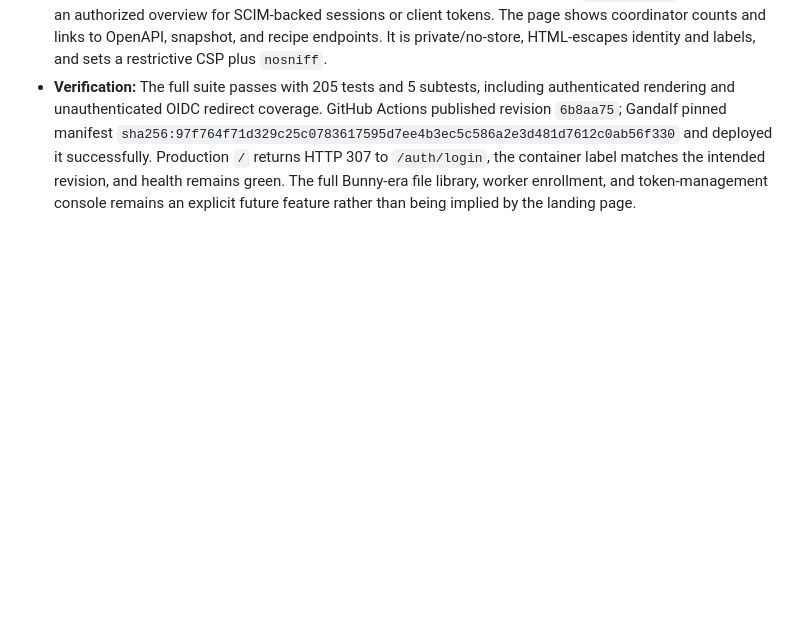
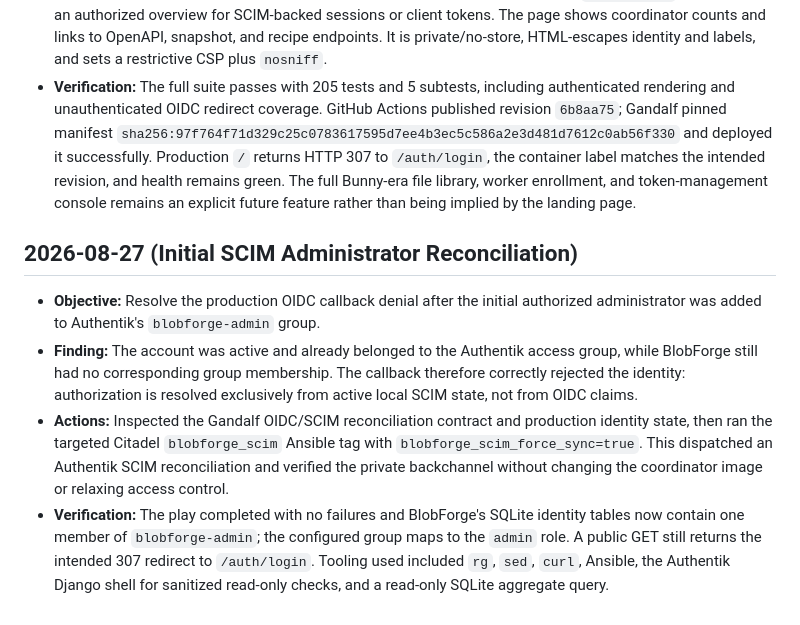
Before and after one commit to tionis/BlobForge, a Markdown page: docs/WORK_LOG.md, the part around the change. Drawn GitHub-style; blank space fills up the shorter version.

Commit message:
docs: record initial SCIM admin reconciliation

```diff
--- a/docs/WORK_LOG.md
+++ b/docs/WORK_LOG.md
@@ -1965,3 +1965,23 @@
   remains green. The full Bunny-era file library, worker enrollment, and
   token-management console remains an explicit future feature rather than
   being implied by the landing page.
+
+## 2026-08-27 (Initial SCIM Administrator Reconciliation)
+
+- **Objective:** Resolve the production OIDC callback denial after the initial
+  authorized administrator was added to Authentik's `blobforge-admin` group.
+- **Finding:** The account was active and already belonged to the Authentik
+  access group, while BlobForge still had no corresponding group membership.
+  The callback therefore correctly rejected the identity: authorization is
+  resolved exclusively from active local SCIM state, not from OIDC claims.
+- **Actions:** Inspected the Gandalf OIDC/SCIM reconciliation contract and
+  production identity state, then ran the targeted Citadel `blobforge_scim`
+  Ansible tag with `blobforge_scim_force_sync=true`. This dispatched an
+  Authentik SCIM reconciliation and verified the private backchannel without
+  changing the coordinator image or relaxing access control.
+- **Verification:** The play completed with no failures and BlobForge's SQLite
+  identity tables now contain one member of `blobforge-admin`; the configured
+  group maps to the `admin` role. A public GET still returns the intended 307
+  redirect to `/auth/login`. Tooling used included `rg`, `sed`, `curl`,
+  Ansible, the Authentik Django shell for sanitized read-only checks, and a
+  read-only SQLite aggregate query.
```
Also changed, not shown: AGENTS.md (+9 -0 lines), TODO.md (+2 -0 lines).
